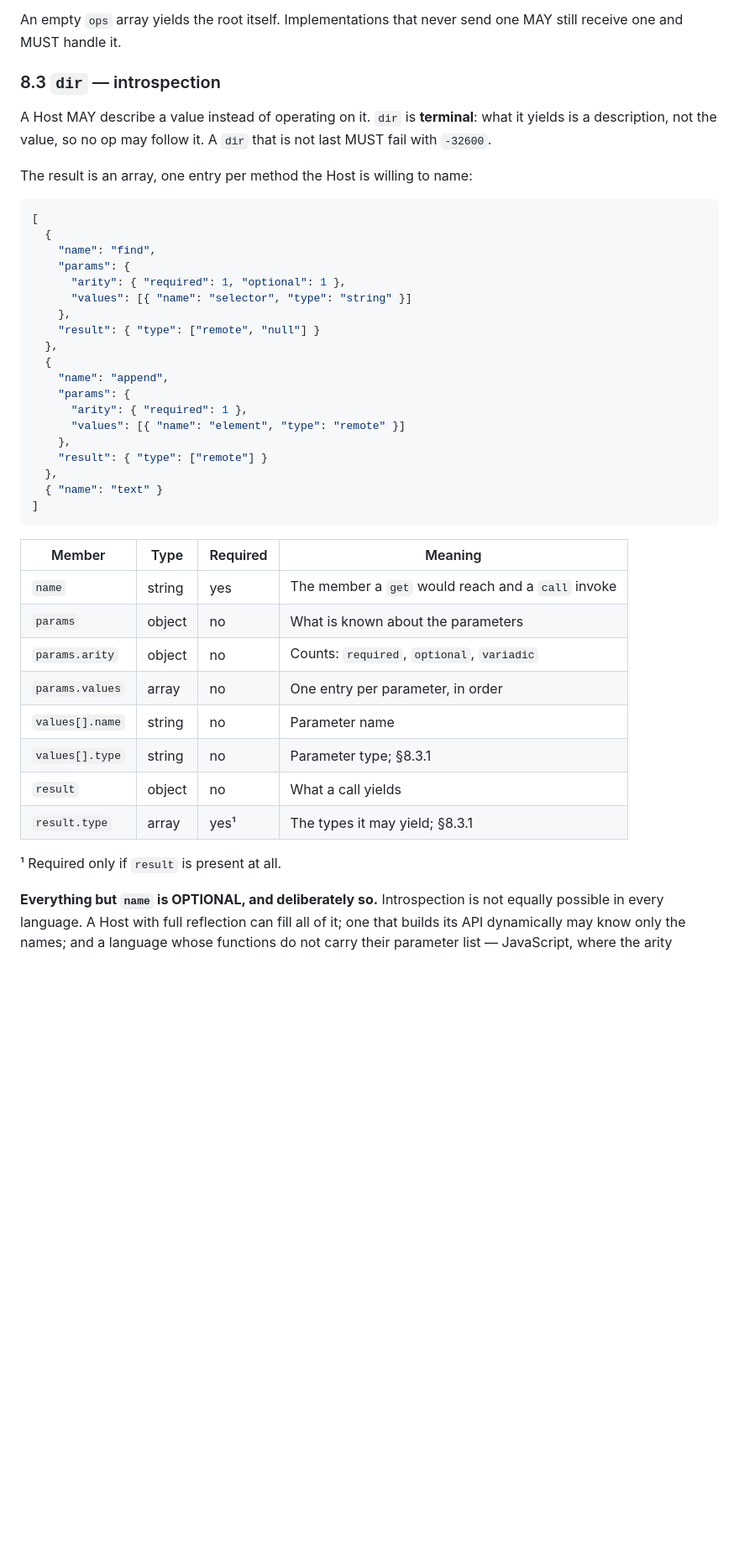
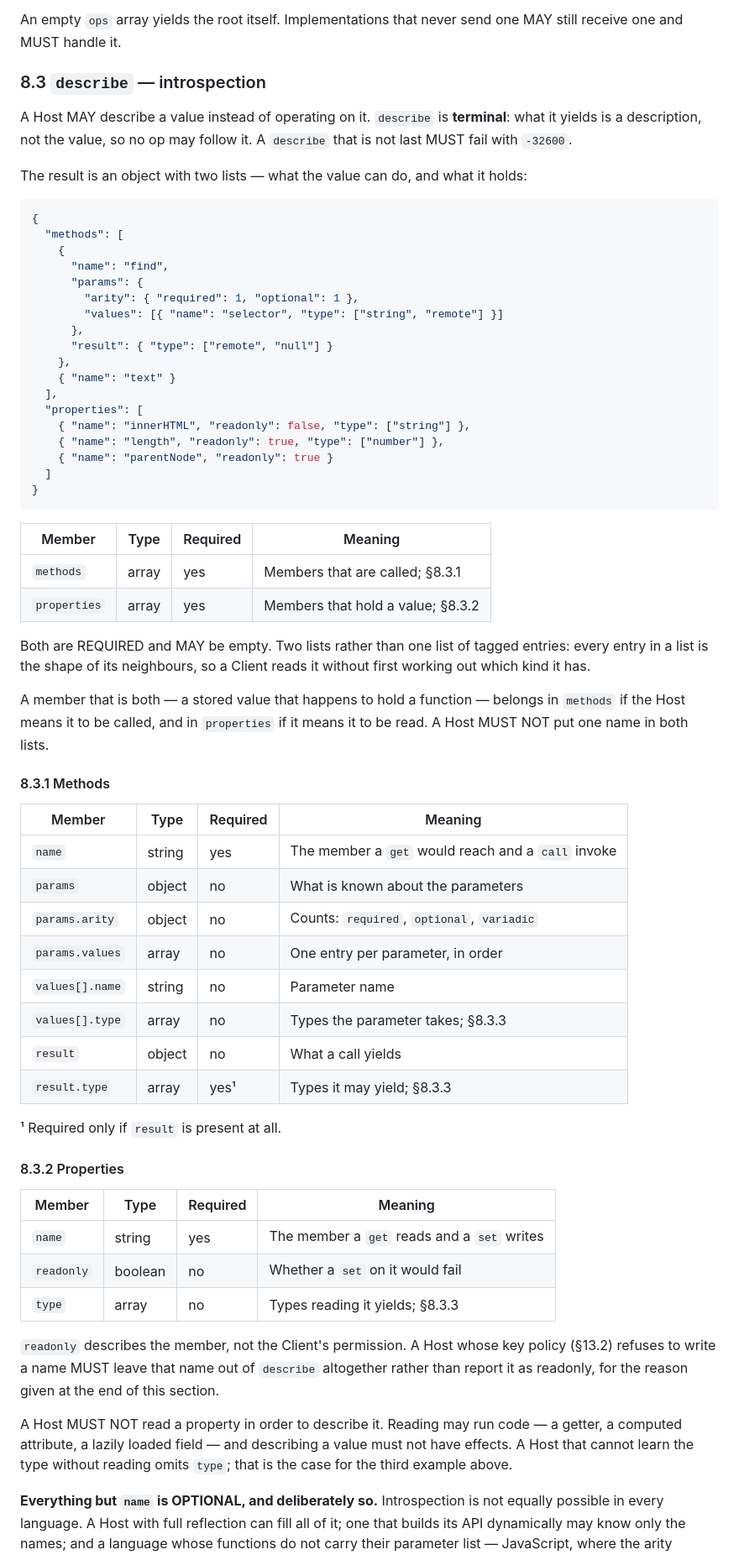
Before and after one commit to jcubic/rorpc, a Markdown page: SPEC.md, the part around one of its changes. Shown at 84% size. Drawn GitHub-style; blank space fills up the shorter version.

Commit message:
update SPEC

````diff
--- a/SPEC.md
+++ b/SPEC.md
@@ -492,35 +524,49 @@ Notes, all normative:
 An empty `ops` array yields the root itself. Implementations that never send one MAY still
 receive one and MUST handle it.
 
-### 8.3 `dir` — introspection
+### 8.3 `describe` — introspection
 
-A Host MAY describe a value instead of operating on it. `dir` is **terminal**: what it
-yields is a description, not the value, so no op may follow it. A `dir` that is not last
-MUST fail with `-32600`.
+A Host MAY describe a value instead of operating on it. `describe` is **terminal**: what it
+yields is a description, not the value, so no op may follow it. A `describe` that is not
+last MUST fail with `-32600`.
 
-The result is an array, one entry per method the Host is willing to name:
+The result is an object with two lists — what the value can do, and what it holds:
 
 ```json
-[
-  {
-    "name": "find",
-    "params": {
-      "arity": { "required": 1, "optional": 1 },
-      "values": [{ "name": "selector", "type": "string" }]
+{
+  "methods": [
+    {
+      "name": "find",
+      "params": {
+        "arity": { "required": 1, "optional": 1 },
+        "values": [{ "name": "selector", "type": ["string", "remote"] }]
+      },
+      "result": { "type": ["remote", "null"] }
     },
-    "result": { "type": ["remote", "null"] }
-  },
-  {
-    "name": "append",
-    "params": {
-      "arity": { "required": 1 },
-      "values": [{ "name": "element", "type": "remote" }]
-    },
-    "result": { "type": ["remote"] }
-  },
-  { "name": "text" }
-]
+    { "name": "text" }
+  ],
+  "properties": [
+    { "name": "innerHTML", "readonly": false, "type": ["string"] },
+    { "name": "length", "readonly": true, "type": ["number"] },
+    { "name": "parentNode", "readonly": true }
+  ]
+}
 ```
+
+| Member       | Type  | Required | Meaning                           |
+| ------------ | ----- | -------- | --------------------------------- |
+| `methods`    | array | yes      | Members that are called; §8.3.1   |
+| `properties` | array | yes      | Members that hold a value; §8.3.2 |
+
+Both are REQUIRED and MAY be empty. Two lists rather than one list of tagged entries: every
+entry in a list is the shape of its neighbours, so a Client reads it without first working
+out which kind it has.
+
+A member that is both — a stored value that happens to hold a function — belongs in
+`methods` if the Host means it to be called, and in `properties` if it means it to be read.
+A Host MUST NOT put one name in both lists.
+
+#### 8.3.1 Methods
 
 | Member          | Type   | Required | Meaning                                            |
 | --------------- | ------ | -------- | -------------------------------------------------- |
@@ -529,11 +575,28 @@ The result is an array, one entry per method the Host is willing to name:
 | `params.arity`  | object | no       | Counts: `required`, `optional`, `variadic`         |
 | `params.values` | array  | no       | One entry per parameter, in order                  |
 | `values[].name` | string | no       | Parameter name                                     |
-| `values[].type` | string | no       | Parameter type; §8.3.1                             |
+| `values[].type` | array  | no       | Types the parameter takes; §8.3.3                  |
 | `result`        | object | no       | What a call yields                                 |
-| `result.type`   | array  | yes¹     | The types it may yield; §8.3.1                     |
+| `result.type`   | array  | yes¹     | Types it may yield; §8.3.3                         |
 
 ¹ Required only if `result` is present at all.
+
+#### 8.3.2 Properties
+
+| Member     | Type    | Required | Meaning                                     |
+| ---------- | ------- | -------- | ------------------------------------------- |
+| `name`     | string  | yes      | The member a `get` reads and a `set` writes |
+| `readonly` | boolean | no       | Whether a `set` on it would fail            |
+| `type`     | array   | no       | Types reading it yields; §8.3.3             |
+
+`readonly` describes the member, not the Client's permission. A Host whose key policy
+(§13.2) refuses to write a name MUST leave that name out of `describe` altogether rather
+than report it as readonly, for the reason given at the end of this section.
+
+A Host MUST NOT read a property in order to describe it. Reading may run code — a getter, a
+computed attribute, a lazily loaded field — and describing a value must not have effects. A
+Host that cannot learn the type without reading omits `type`; that is the case for the
+third example above.
 
 **Everything but `name` is OPTIONAL, and deliberately so.** Introspection is not equally
 possible in every language. A Host with full reflection can fill all of it; one that builds
````
Also changed, not shown: other parts of SPEC.md (+65 -29 lines).
